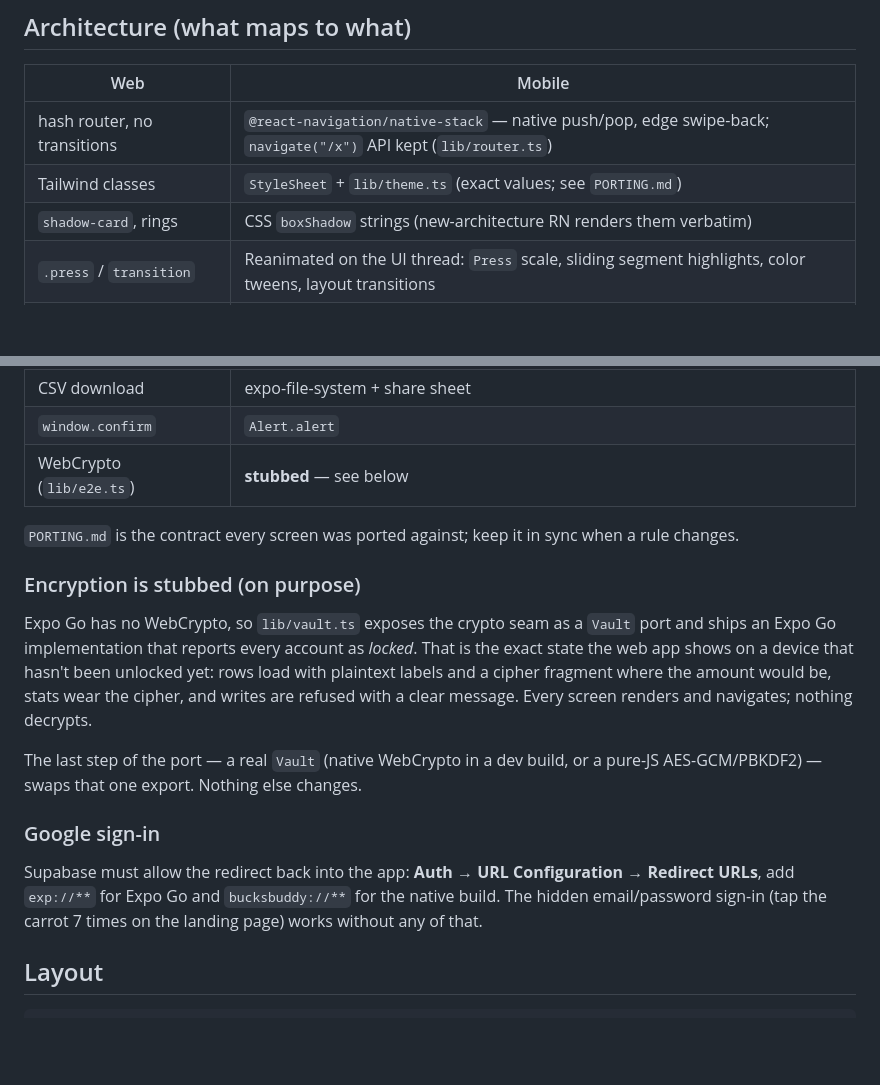
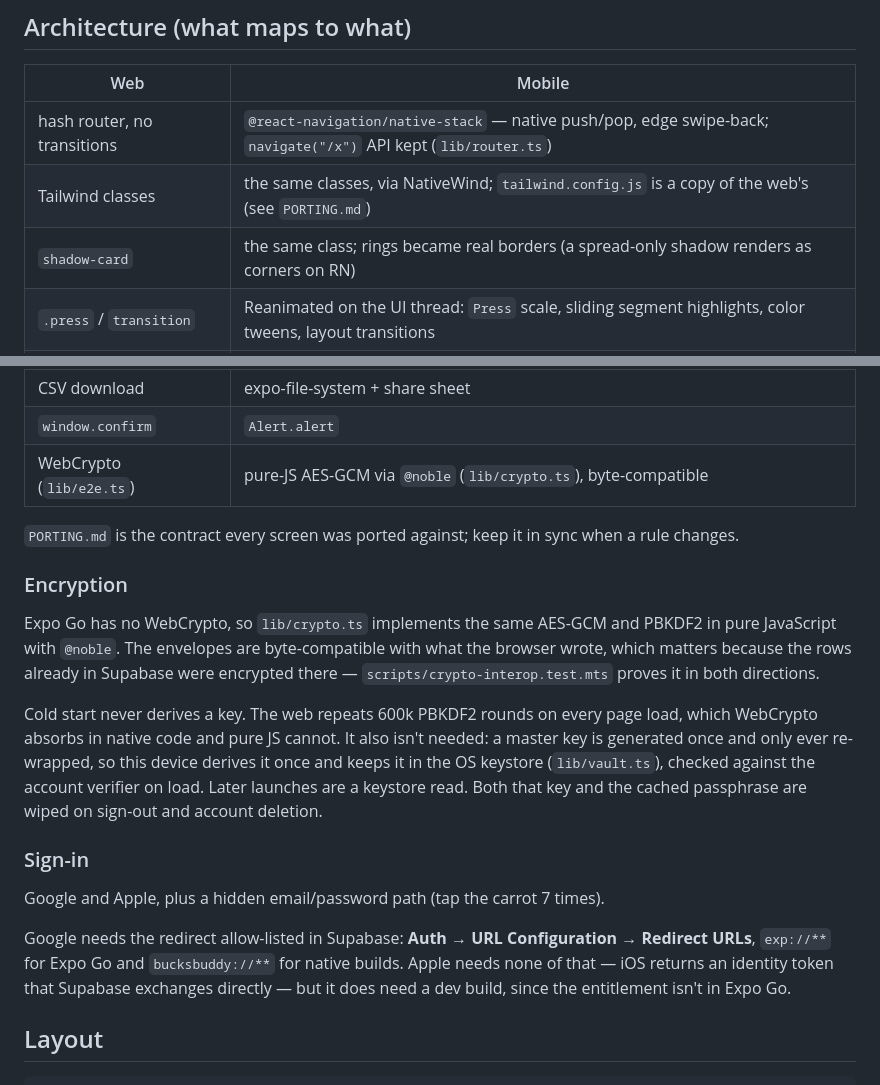
Before and after one commit to taktekhq/bucksbuddy, a Markdown page: mobile/README.md, 2 parts joined by grey strips. GitHub-like rendering; blank space fills up the shorter version.

Commit message:
Refresh the mobile README: NativeWind, real crypto, Apple sign-in
Co-Authored-By: Claude Opus 5 <noreply@anthropic.com>
Claude-Session: https://claude.ai/code/session_01F9SedfGd6EyYPc9WrGSjry

```diff
--- a/mobile/README.md
+++ b/mobile/README.md
@@ -36,8 +36,8 @@ Two things the script does that matter for how the app *feels*:
 | Web                         | Mobile                                                              |
 | --------------------------- | ------------------------------------------------------------------- |
 | hash router, no transitions | `@react-navigation/native-stack` — native push/pop, edge swipe-back; `navigate("/x")` API kept (`lib/router.ts`) |
-| Tailwind classes            | `StyleSheet` + `lib/theme.ts` (exact values; see `PORTING.md`)      |
-| `shadow-card`, rings        | CSS `boxShadow` strings (new-architecture RN renders them verbatim)  |
+| Tailwind classes            | the same classes, via NativeWind; `tailwind.config.js` is a copy of the web's (see `PORTING.md`) |
+| `shadow-card`               | the same class; rings became real borders (a spread-only shadow renders as corners on RN) |
 | `.press` / `transition`     | Reanimated on the UI thread: `Press` scale, sliding segment highlights, color tweens, layout transitions |
 | framer-motion swipes/sheet  | gesture-handler `Pan` + Reanimated (`SwipeRow`, `SwipeToDelete`, `CategorySheet`) |
 | `<ul>` of 500 rows          | virtualized `SectionList` / `FlatList` (History)                    |
@@ -47,30 +47,36 @@ Two things the script does that matter for how the app *feels*:
 | Google OAuth redirect       | `expo-web-browser` auth session (`lib/oauth.ts`)                     |
 | CSV download                | expo-file-system + share sheet                                       |
 | `window.confirm`            | `Alert.alert`                                                        |
-| WebCrypto (`lib/e2e.ts`)    | **stubbed** — see below                                              |
+| WebCrypto (`lib/e2e.ts`)    | pure-JS AES-GCM via `@noble` (`lib/crypto.ts`), byte-compatible      |
 
 `PORTING.md` is the contract every screen was ported against; keep it in
 sync when a rule changes.
 
-### Encryption is stubbed (on purpose)
+### Encryption
 
-Expo Go has no WebCrypto, so `lib/vault.ts` exposes the crypto seam as a
-`Vault` port and ships an Expo Go implementation that reports every account
-as *locked*. That is the exact state the web app shows on a device that
-hasn't been unlocked yet: rows load with plaintext labels and a cipher
-fragment where the amount would be, stats wear the cipher, and writes are
-refused with a clear message. Every screen renders and navigates; nothing
-decrypts.
+Expo Go has no WebCrypto, so `lib/crypto.ts` implements the same AES-GCM and
+PBKDF2 in pure JavaScript with `@noble`. The envelopes are byte-compatible
+with what the browser wrote, which matters because the rows already in
+Supabase were encrypted there —
+`scripts/crypto-interop.test.mts` proves it in both directions.
 
-The last step of the port — a real `Vault` (native WebCrypto in a dev build,
-or a pure-JS AES-GCM/PBKDF2) — swaps that one export. Nothing else changes.
+Cold start never derives a key. The web repeats 600k PBKDF2 rounds on every
+page load, which WebCrypto absorbs in native code and pure JS cannot. It also
+isn't needed: a master key is generated once and only ever re-wrapped, so this
+device derives it once and keeps it in the OS keystore (`lib/vault.ts`),
+checked against the account verifier on load. Later launches are a keystore
+read. Both that key and the cached passphrase are wiped on sign-out and
+account deletion.
 
-### Google sign-in
+### Sign-in
 
-Supabase must allow the redirect back into the app: **Auth → URL
-Configuration → Redirect URLs**, add `exp://**` for Expo Go and
-`bucksbuddy://**` for the native build. The hidden email/password sign-in
-(tap the carrot 7 times on the landing page) works without any of that.
+Google and Apple, plus a hidden email/password path (tap the carrot 7 times).
+
+Google needs the redirect allow-listed in Supabase: **Auth → URL
+Configuration → Redirect URLs**, `exp://**` for Expo Go and `bucksbuddy://**`
+for native builds. Apple needs none of that — iOS returns an identity token
+that Supabase exchanges directly — but it does need a dev build, since the
+entitlement isn't in Expo Go.
 
 ## Layout
 
```
